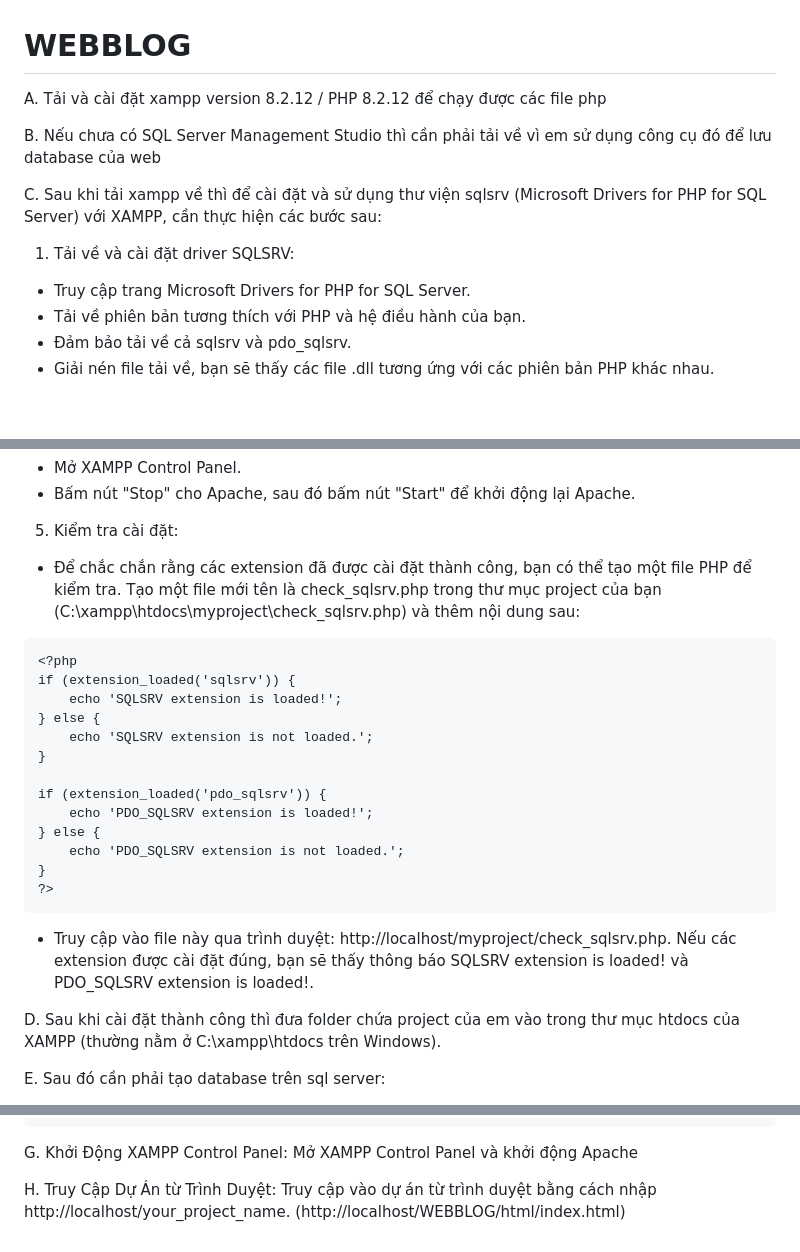
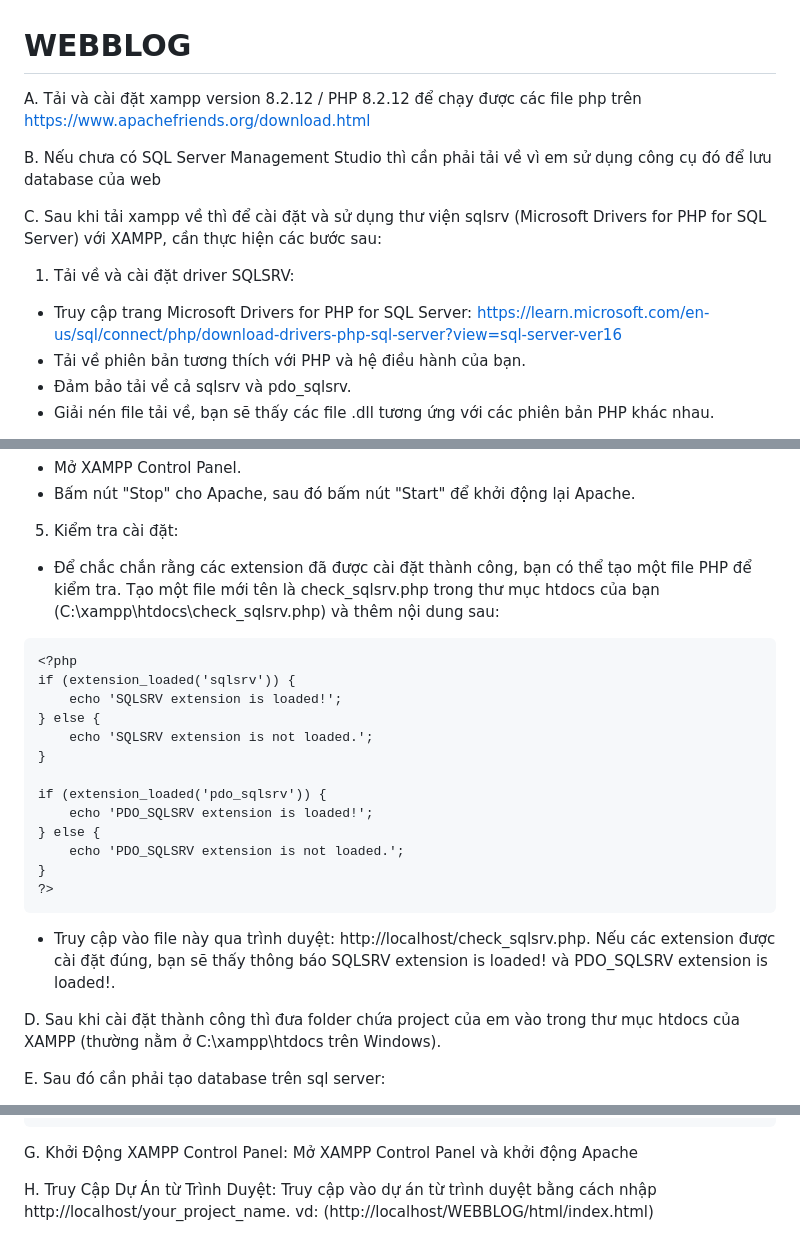
Before and after one commit to VanTuanLy/WEBBLOG, a Markdown page: README.md, 3 parts joined by grey strips. Rendered like a GitHub page; blank space fills up the shorter version.

````diff
--- a/README.md
+++ b/README.md
@@ -1,11 +1,11 @@
 # WEBBLOG
-A. Tải và cài đặt xampp version 8.2.12 / PHP 8.2.12 để chạy được các file php
+A. Tải và cài đặt xampp version 8.2.12 / PHP 8.2.12 để chạy được các file php trên https://www.apachefriends.org/download.html
 
 B. Nếu chưa có SQL Server Management Studio thì cần phải tải về vì em sử dụng công cụ đó để lưu database của web
 
 C. Sau khi tải xampp về thì để cài đặt và sử dụng thư viện sqlsrv (Microsoft Drivers for PHP for SQL Server) với XAMPP, cần thực hiện các bước sau:
 1. Tải về và cài đặt driver SQLSRV:
-- Truy cập trang Microsoft Drivers for PHP for SQL Server.
+- Truy cập trang Microsoft Drivers for PHP for SQL Server: https://learn.microsoft.com/en-us/sql/connect/php/download-drivers-php-sql-server?view=sql-server-ver16
 - Tải về phiên bản tương thích với PHP và hệ điều hành của bạn.
 - Đảm bảo tải về cả sqlsrv và pdo_sqlsrv.
 - Giải nén file tải về, bạn sẽ thấy các file .dll tương ứng với các phiên bản PHP khác nhau.
@@ -26,7 +26,7 @@ extension=php_sqlsrv_82_ts_x64.dll
 - Mở XAMPP Control Panel.
 - Bấm nút "Stop" cho Apache, sau đó bấm nút "Start" để khởi động lại Apache.
 5. Kiểm tra cài đặt:
-- Để chắc chắn rằng các extension đã được cài đặt thành công, bạn có thể tạo một file PHP để kiểm tra. Tạo một file mới tên là check_sqlsrv.php trong thư mục project của bạn (C:\xampp\htdocs\myproject\check_sqlsrv.php) và thêm nội dung sau:
+- Để chắc chắn rằng các extension đã được cài đặt thành công, bạn có thể tạo một file PHP để kiểm tra. Tạo một file mới tên là check_sqlsrv.php trong thư mục htdocs của bạn (C:\xampp\htdocs\check_sqlsrv.php) và thêm nội dung sau:
 ```
 <?php
 if (extension_loaded('sqlsrv')) {
@@ -42,7 +42,7 @@ if (extension_loaded('pdo_sqlsrv')) {
 }
 ?>
 ```
-- Truy cập vào file này qua trình duyệt: http://localhost/myproject/check_sqlsrv.php. Nếu các extension được cài đặt đúng, bạn sẽ thấy thông báo SQLSRV extension is loaded! và PDO_SQLSRV extension is loaded!.
+- Truy cập vào file này qua trình duyệt: http://localhost/check_sqlsrv.php. Nếu các extension được cài đặt đúng, bạn sẽ thấy thông báo SQLSRV extension is loaded! và PDO_SQLSRV extension is loaded!.
 
 D. Sau khi cài đặt thành công thì đưa folder chứa project của em vào trong thư mục htdocs của XAMPP (thường nằm ở C:\xampp\htdocs trên Windows).
 
@@ -69,4 +69,4 @@ $connectionOptions = array(
 
 G. Khởi Động XAMPP Control Panel: Mở XAMPP Control Panel và khởi động Apache
 
-H. Truy Cập Dự Án từ Trình Duyệt: Truy cập vào dự án từ trình duyệt bằng cách nhập http://localhost/your_project_name. (http://localhost/WEBBLOG/html/index.html)
+H. Truy Cập Dự Án từ Trình Duyệt: Truy cập vào dự án từ trình duyệt bằng cách nhập http://localhost/your_project_name. vd: (http://localhost/WEBBLOG/html/index.html)
````
